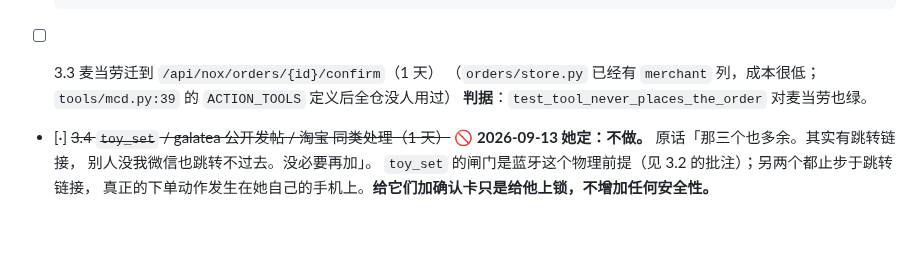
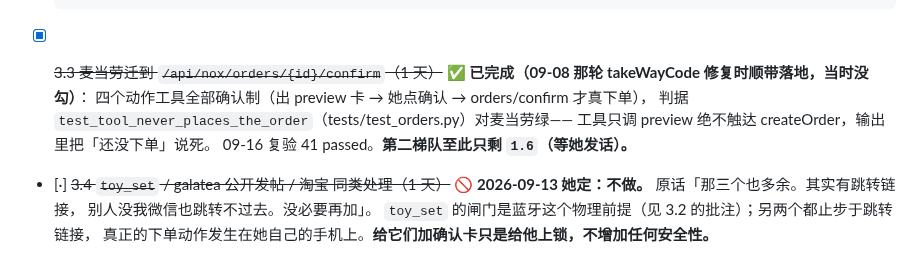
Before and after one commit to Iristt-boop/caelum, a Markdown page: CAELUM-修复排期.md, the part around the change. Drawn GitHub-style; blank space fills up the shorter version.

Commit message:
排期勾账：3.3 麦当劳确认制 09-08 已落地（判据测试在跑且绿）——第二梯队只剩 1.6

```diff
--- a/CAELUM-修复排期.md
+++ b/CAELUM-修复排期.md
@@ -1890,9 +1890,12 @@ touch-server 现在要 token 了。**没更新 `wifi_secrets.h` 就刷固件，
       >
       > 所以现在 `side_effect` 是**结构声明**（让越界能被 CI 抓、让日志说得清），
       > **不是锁**。真正该加固的是周界 —— 那就是 `0.6`–`0.9` 为什么被提到它前面做完。
-- [ ] 3.3 麦当劳迁到 `/api/nox/orders/{id}/confirm`（1 天）
-      （`orders/store.py` 已经有 `merchant` 列，成本很低；`tools/mcd.py:39` 的 `ACTION_TOOLS` 定义后全仓没人用过）
-      **判据**：`test_tool_never_places_the_order` 对麦当劳也绿。
+- [x] ~~3.3 麦当劳迁到 `/api/nox/orders/{id}/confirm`（1 天）~~
+      ✅ **已完成（09-08 那轮 takeWayCode 修复时顺带落地，当时没勾）**：
+      四个动作工具全部确认制（出 preview 卡 → 她点确认 → orders/confirm 才真下单），
+      判据 `test_tool_never_places_the_order`（tests/test_orders.py）对麦当劳绿——
+      工具只调 preview 绝不触达 createOrder，输出里把「还没下单」说死。
+      09-16 复验 41 passed。**第二梯队至此只剩 `1.6`（等她发话）。**
 - [·] ~~3.4 `toy_set` / galatea 公开发帖 / 淘宝 同类处理（1 天）~~
       🚫 **2026-09-13 她定：不做。** 原话「那三个也多余。其实有跳转链接，
       别人没我微信也跳转不过去。没必要再加」。
```
